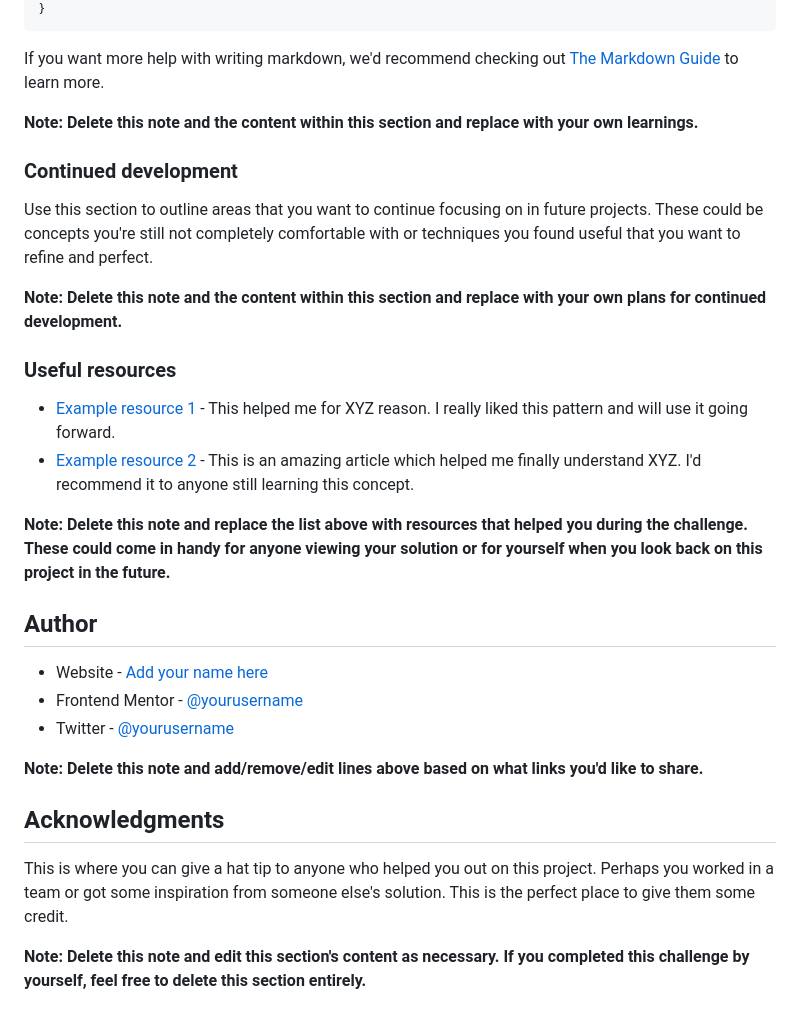
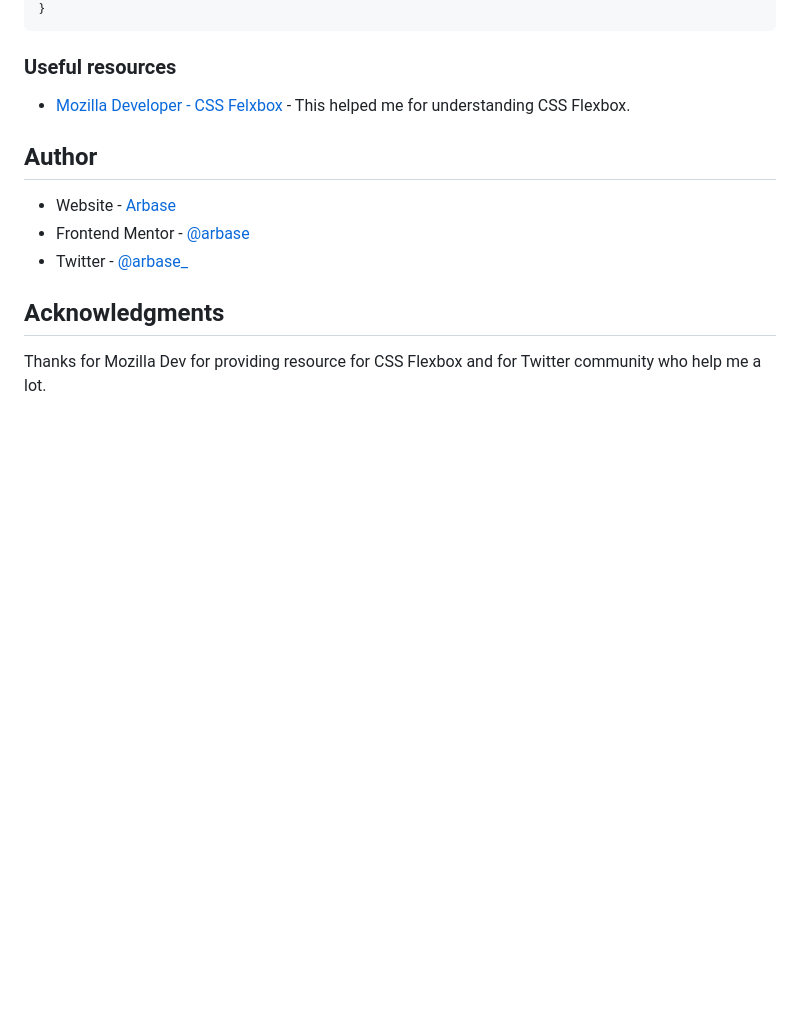
Before and after one commit to aroyan/order-summary, a Markdown page: README-template.md, the part around the change printed below. Rendered like a GitHub page; blank space fills up the shorter version.

````diff
--- a/README-template.md
+++ b/README-template.md
@@ -79,33 +59,16 @@ const proudOfThisFunc = () => {
 }
 ```
 
-If you want more help with writing markdown, we'd recommend checking out [The Markdown Guide](https://www.markdownguide.org/) to learn more.
-
-**Note: Delete this note and the content within this section and replace with your own learnings.**
-
-### Continued development
-
-Use this section to outline areas that you want to continue focusing on in future projects. These could be concepts you're still not completely comfortable with or techniques you found useful that you want to refine and perfect.
-
-**Note: Delete this note and the content within this section and replace with your own plans for continued development.**
-
 ### Useful resources
 
-- [Example resource 1](https://www.example.com) - This helped me for XYZ reason. I really liked this pattern and will use it going forward.
-- [Example resource 2](https://www.example.com) - This is an amazing article which helped me finally understand XYZ. I'd recommend it to anyone still learning this concept.
-
-**Note: Delete this note and replace the list above with resources that helped you during the challenge. These could come in handy for anyone viewing your solution or for yourself when you look back on this project in the future.**
+- [Mozilla Developer - CSS Felxbox](https://developer.mozilla.org/en-US/docs/Web/CSS/CSS_Flexible_Box_Layout/Basic_Concepts_of_Flexbox) - This helped me for understanding CSS Flexbox.
 
 ## Author
 
-- Website - [Add your name here](https://www.your-site.com)
-- Frontend Mentor - [@yourusername](https://www.frontendmentor.io/profile/yourusername)
-- Twitter - [@yourusername](https://www.twitter.com/yourusername)
-
-**Note: Delete this note and add/remove/edit lines above based on what links you'd like to share.**
+- Website - [Arbase](https://www.arbase.github.io)
+- Frontend Mentor - [@arbase](https://www.frontendmentor.io/profile/arbase)
+- Twitter - [@arbase_](https://www.twitter.com/arbase_)
 
 ## Acknowledgments
 
-This is where you can give a hat tip to anyone who helped you out on this project. Perhaps you worked in a team or got some inspiration from someone else's solution. This is the perfect place to give them some credit.
-
-**Note: Delete this note and edit this section's content as necessary. If you completed this challenge by yourself, feel free to delete this section entirely.**
+Thanks for Mozilla Dev for providing resource for CSS Flexbox and for Twitter community who help me a lot.
````
Also changed, not shown: other parts of README-template.md (+14 -34 lines), README.md (deleted, +0 -92 lines), images/screenshot.jpg (added).
